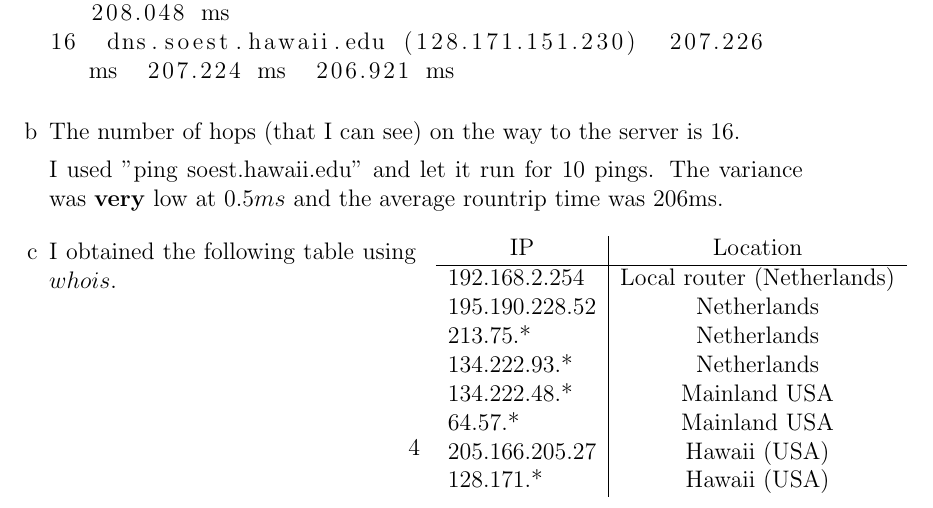
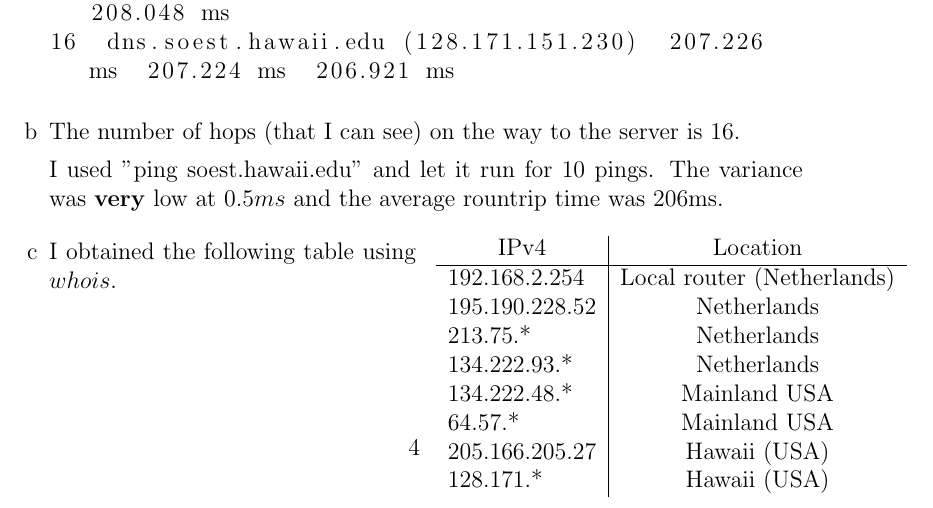
Before and after one commit to NetwerkenEnGedistribueerdeSystemen/NWI-IBC021_assignment1, a LaTeX document (answers/s4549775.tex): part of page 4 of 5, cut so that both start at the same text. Compiled offline with pdfLaTeX.

Commit message:
Specify IP version.

```diff
--- a/answers/s4549775.tex
+++ b/answers/s4549775.tex
@@ -128,7 +128,7 @@ traceroute to soest.hawaii.edu (128.171.151.230), 30 hops max, 60 byte packets
 		I obtained the following table using $whois$.
 
 		\begin{tabular}{l|c}
-		\multicolumn{1}{c|}{IP} & Location\\\hline
+		\multicolumn{1}{c|}{IPv4} & Location\\\hline
 		192.168.2.254 & Local router (Netherlands)\\
 		195.190.228.52 & Netherlands\\
 		213.75.* & Netherlands\\
```
